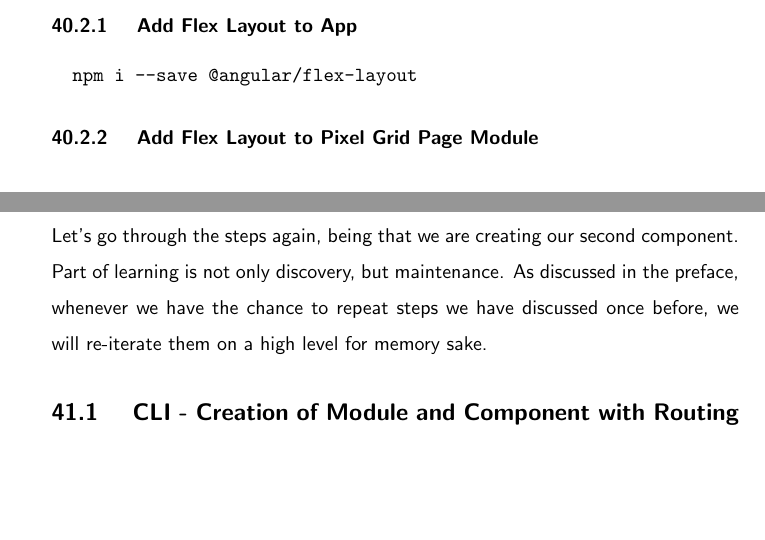
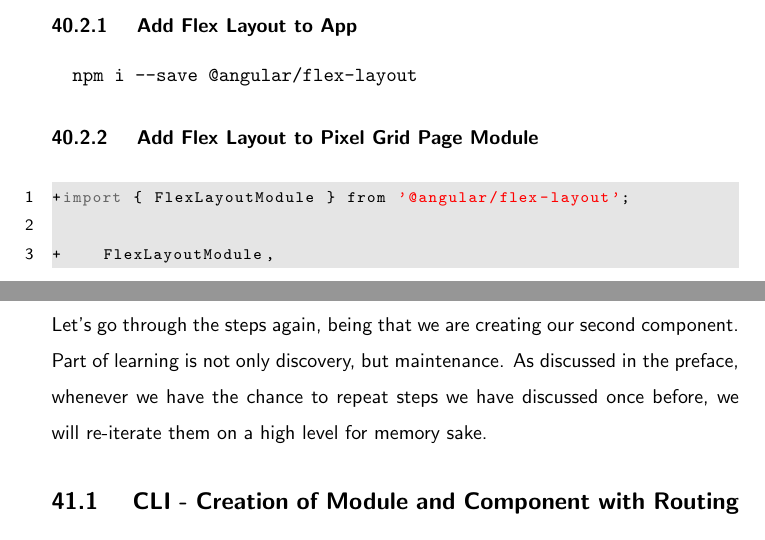
Before and after one commit to razroo/angular-content, a LaTeX document (main.tex, which reads pixel-grid/pixel-grid-container-layout/pixel-grid-container-layout.tex): two parts of pages 121 and 122 of 122, joined at a grey line, cut so that both start at the same text, the shorter picture padded with empty space. Compiled offline with pdfLaTeX.

Commit message:
Add steps to the layout for importing the flex-layout module into the app.

```diff
--- a/pixel-grid/pixel-grid-container-layout/pixel-grid-container-layout.tex
+++ b/pixel-grid/pixel-grid-container-layout/pixel-grid-container-layout.tex
@@ -45,3 +45,8 @@ https://github.com/angular/flex-layout/wiki/fxFlexFill-API}
 \end{verbatim}
 
 \subsubsection{ Add Flex Layout to Pixel Grid Page Module }
+\begin{lstlisting}
++import { FlexLayoutModule } from '@angular/flex-layout';
+
++    FlexLayoutModule,
+\end{lstlisting}
```
